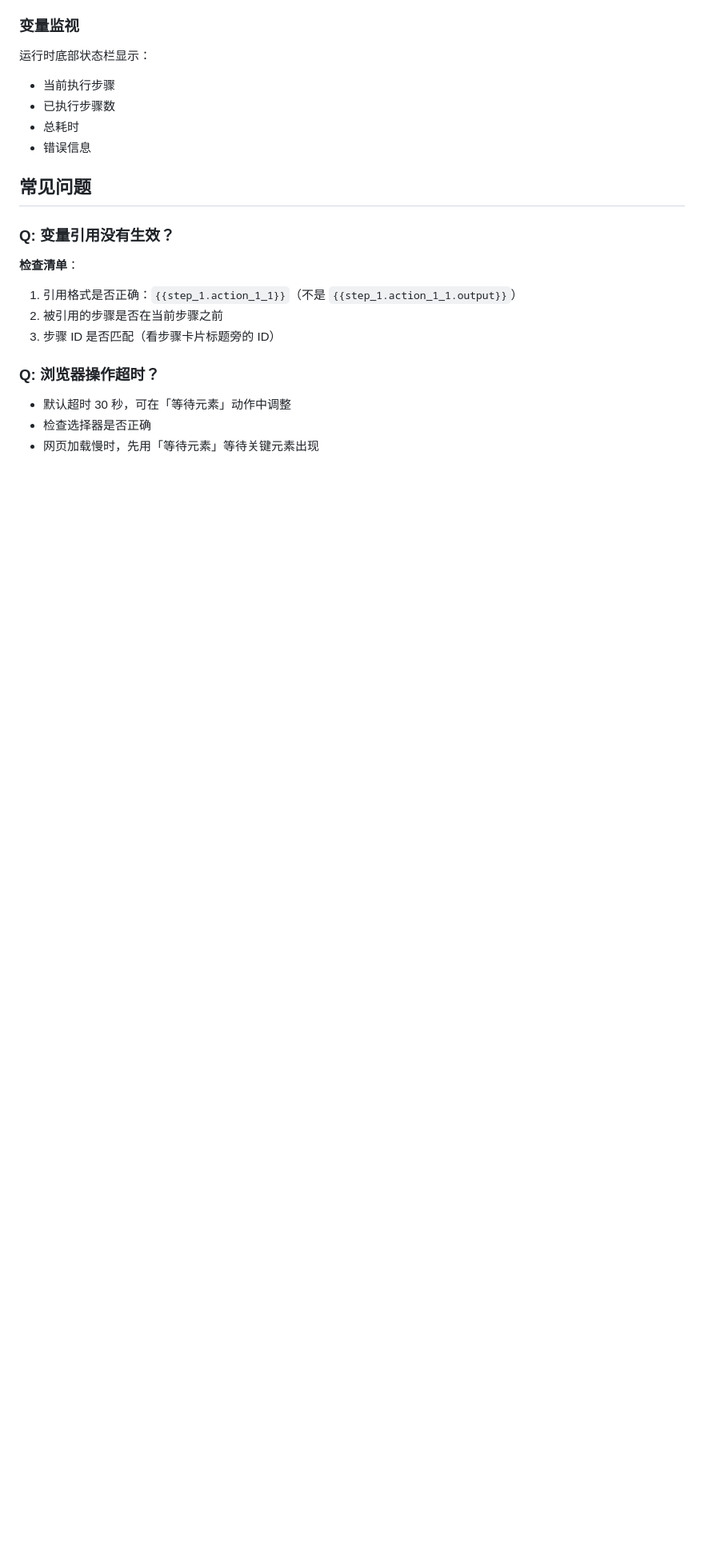
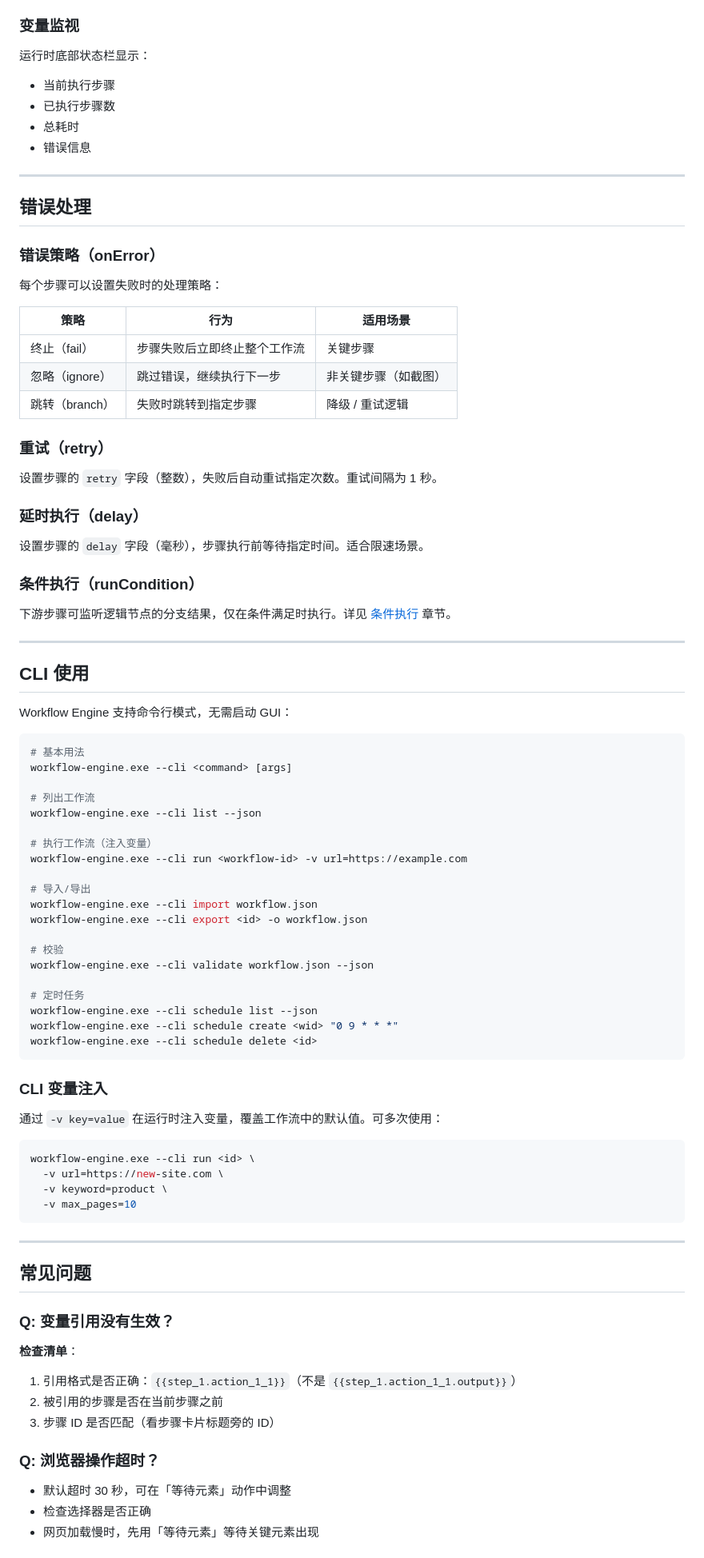
Before and after one commit to haozicnm/workflow-engine-desktop, a Markdown page: docs/HELP.md, the part around one of its changes. Shown at 80% size. Rendered like a GitHub page; blank space fills up the shorter version.

Commit message:
docs: update README and HELP for v6.7
- Version bump to 6.7.0
- CLI section: add validate/schedule delete, remove dead link to docs/CLI.md
- Add runtime features table (runCondition, onError, retry, delay, breakpoint, --var)
- Add v6.7 to development roadmap
- HELP.md: add error handling chapter (onError/retry/delay/runCondition)
- HELP.md: add CLI usage chapter with variable injection examples

````diff
--- a/docs/HELP.md
+++ b/docs/HELP.md
@@ -277,6 +279,74 @@ text=登录        → 文本选择器（精确匹配）
 - 总耗时
 - 错误信息
 
+---
+
+## 错误处理
+
+### 错误策略（onError）
+
+每个步骤可以设置失败时的处理策略：
+
+| 策略 | 行为 | 适用场景 |
+|------|------|----------|
+| 终止（fail） | 步骤失败后立即终止整个工作流 | 关键步骤 |
+| 忽略（ignore） | 跳过错误，继续执行下一步 | 非关键步骤（如截图） |
+| 跳转（branch） | 失败时跳转到指定步骤 | 降级 / 重试逻辑 |
+
+### 重试（retry）
+
+设置步骤的 `retry` 字段（整数），失败后自动重试指定次数。重试间隔为 1 秒。
+
+### 延时执行（delay）
+
+设置步骤的 `delay` 字段（毫秒），步骤执行前等待指定时间。适合限速场景。
+
+### 条件执行（runCondition）
+
+下游步骤可监听逻辑节点的分支结果，仅在条件满足时执行。详见 [条件执行](#条件执行) 章节。
+
+---
+
+## CLI 使用
+
+Workflow Engine 支持命令行模式，无需启动 GUI：
+
+```powershell
+# 基本用法
+workflow-engine.exe --cli <command> [args]
+
+# 列出工作流
+workflow-engine.exe --cli list --json
+
+# 执行工作流（注入变量）
+workflow-engine.exe --cli run <workflow-id> -v url=https://example.com
+
+# 导入/导出
+workflow-engine.exe --cli import workflow.json
+workflow-engine.exe --cli export <id> -o workflow.json
+
+# 校验
+workflow-engine.exe --cli validate workflow.json --json
+
+# 定时任务
+workflow-engine.exe --cli schedule list --json
+workflow-engine.exe --cli schedule create <wid> "0 9 * * *"
+workflow-engine.exe --cli schedule delete <id>
+```
+
+### CLI 变量注入
+
+通过 `-v key=value` 在运行时注入变量，覆盖工作流中的默认值。可多次使用：
+
+```powershell
+workflow-engine.exe --cli run <id> \
+  -v url=https://new-site.com \
+  -v keyword=product \
+  -v max_pages=10
+```
+
+---
+
 ## 常见问题
 
 ### Q: 变量引用没有生效？
````
Also changed, not shown: other parts of docs/HELP.md (+3 -1 lines), README.md (+17 -3 lines).
